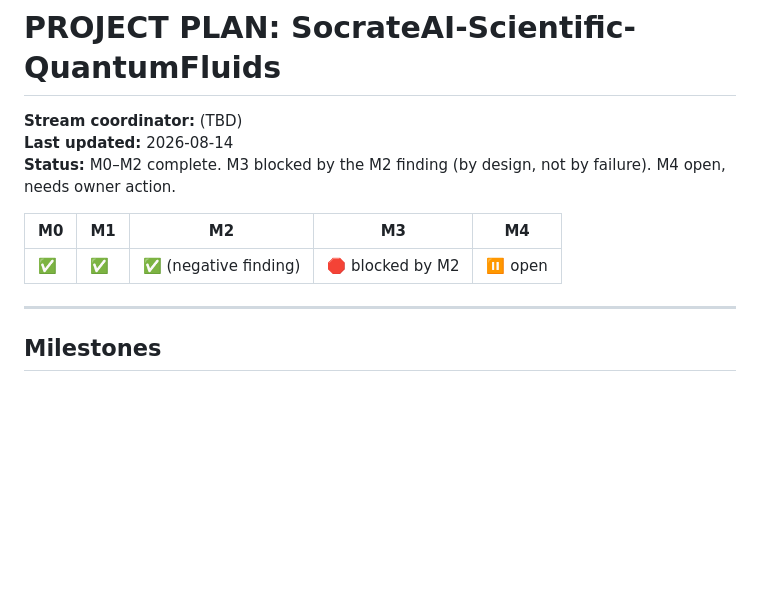
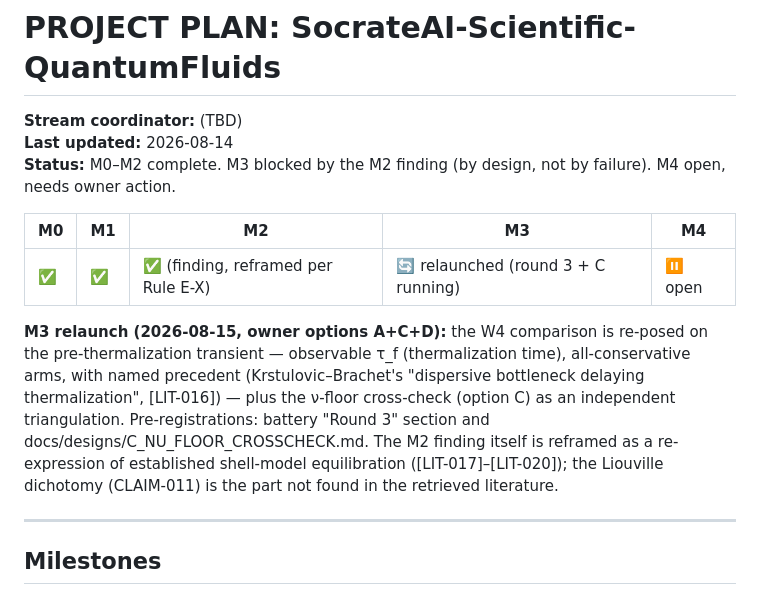
Before and after one commit to xaviercallens/SocrateAI-Scientific-QuantumFluids, a Markdown page: PLAN.md, the part around the change. GitHub-like rendering; blank space fills up the shorter version.

Commit message:
Lean: trim unused simp args (build now 0 warnings, 8 certificates); PLAN reflects M3 relaunch

```diff
--- a/PLAN.md
+++ b/PLAN.md
@@ -7,7 +7,16 @@ M4 open, needs owner action.
 
 | M0 | M1 | M2 | M3 | M4 |
 |---|---|---|---|---|
-| ✅ | ✅ | ✅ (negative finding) | 🛑 blocked by M2 | ⏸ open |
+| ✅ | ✅ | ✅ (finding, reframed per Rule E-X) | 🔄 relaunched (round 3 + C running) | ⏸ open |
+
+**M3 relaunch (2026-08-15, owner options A+C+D):** the W4 comparison is re-posed on the
+pre-thermalization transient — observable τ_f (thermalization time), all-conservative
+arms, with named precedent (Krstulovic–Brachet's "dispersive bottleneck delaying
+thermalization", [LIT-016]) — plus the ν-floor cross-check (option C) as an independent
+triangulation. Pre-registrations: battery "Round 3" section and
+docs/designs/C_NU_FLOOR_CROSSCHECK.md. The M2 finding itself is reframed as a
+re-expression of established shell-model equilibration ([LIT-017]–[LIT-020]); the
+Liouville dichotomy (CLAIM-011) is the part not found in the retrieved literature.
 
 ---
 
```
